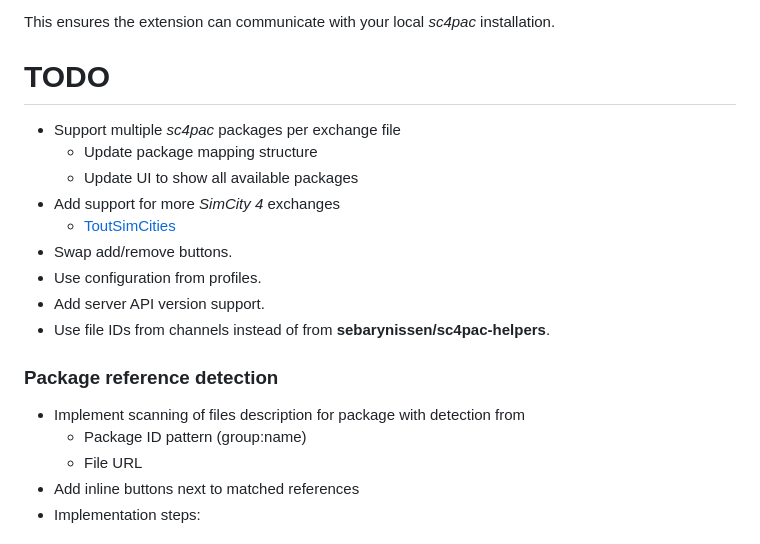
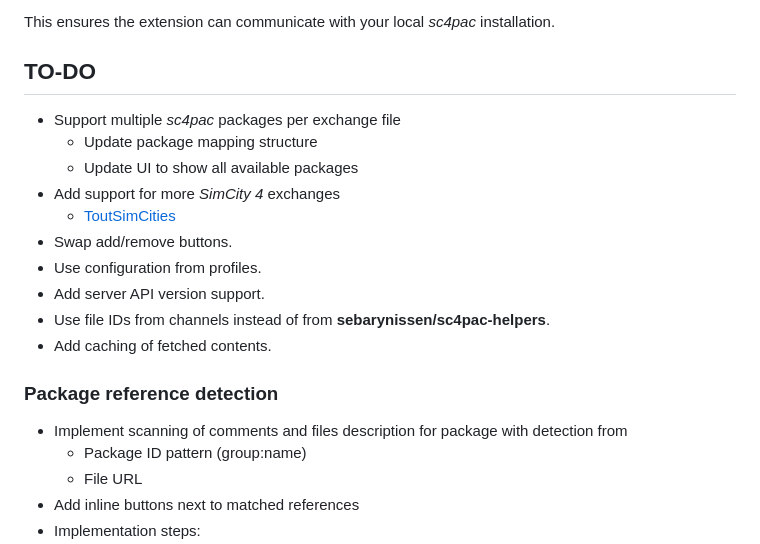
Before and after one commit to Zasco/sc4pac-browser-extension, a Markdown page: README.md, the part around the change. Drawn GitHub-style.

Commit message:
Add and improve to-dos in README

```diff
--- a/README.md
+++ b/README.md
@@ -56,7 +56,7 @@ You can configure these settings through the extension's options page in your br
 
 This ensures the extension can communicate with your local *sc4pac* installation.
 
-# TODO
+## TO-DO
 - Support multiple *sc4pac* packages per exchange file
   - Update package mapping structure
   - Update UI to show all available packages
@@ -66,9 +66,10 @@ This ensures the extension can communicate with your local *sc4pac* installation
 - Use configuration from profiles.
 - Add server API version support.
 - Use file IDs from channels instead of from **sebarynissen/sc4pac-helpers**.
+- Add caching of fetched contents.
 
 ### Package reference detection
-- Implement scanning of files description for package with detection from
+- Implement scanning of comments and files description for package with detection from
   - Package ID pattern (group:name)
   - File URL
 - Add inline buttons next to matched references
```
